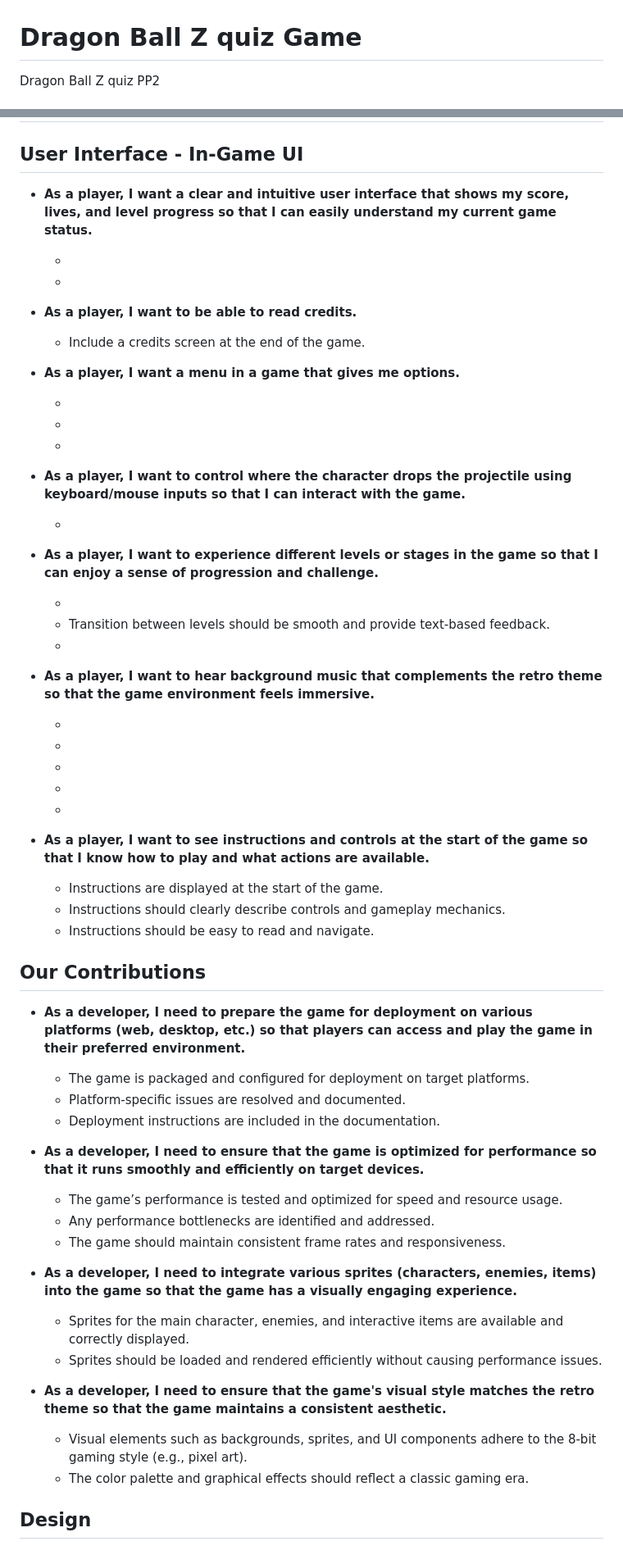
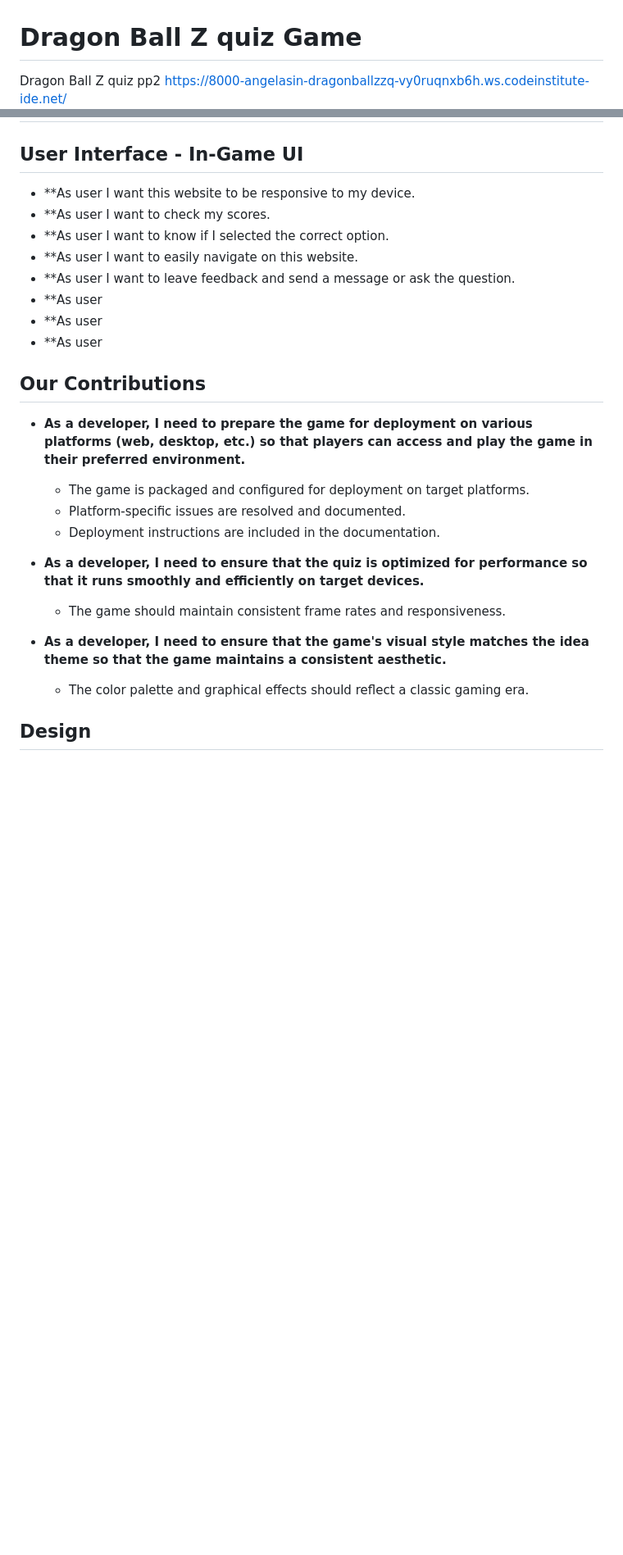
Before and after one commit to Angela-Sin/Dragon-Ballz-Z-Quiz, a Markdown page: README.md, 2 parts joined by grey strips. Shown: that part at 82% size. Drawn GitHub-style; blank space fills up the shorter version.

Commit message:
add changes to readme

```diff
--- a/README.md
+++ b/README.md
@@ -1,5 +1,5 @@
 # Dragon Ball Z quiz Game
-Dragon Ball Z quiz PP2
+Dragon Ball Z quiz  pp2 https://8000-angelasin-dragonballzzq-vy0ruqnxb6h.ws.codeinstitute-ide.net/
 ![Responsivness](./assets/media/responcive.png)
 
 ## About me
@@ -10,44 +10,16 @@ Dragon Ball Z quiz PP2
 
 ## User Interface - In-Game UI
 
-- **As a player, I want a clear and intuitive user interface that shows my score, lives, and level progress so that I can easily understand my current game status.**
+- **As user I want this website to be responsive to my device.
+- **As user I want to check my scores.
+- **As user I want to know if I selected the correct option.
+- **As user I want to easily navigate on this website.
+- **As user I want to leave feedback and send a message or ask the question.
+- **As user
+- **As user
+- **As user
 
-  -
-  -
 
-- **As a player, I want to be able to read credits.**
-
-  - Include a credits screen at the end of the game.
-
-- **As a player, I want a menu in a game that gives me options.**
-
-  -
-  -
-  -
-
-- **As a player, I want to control where the character drops the projectile using keyboard/mouse inputs so that I can interact with the game.**
-
-  -
-
-- **As a player, I want to experience different levels or stages in the game so that I can enjoy a sense of progression and challenge.**
-
-  -
-  - Transition between levels should be smooth and provide text-based feedback.
-  -
-
-- **As a player, I want to hear background music that complements the retro theme so that the game environment feels immersive.**
-
-  -
-  -
-  -
-  -
-  -
-
-- **As a player, I want to see instructions and controls at the start of the game so that I know how to play and what actions are available.**
-
-  - Instructions are displayed at the start of the game.
-  - Instructions should clearly describe controls and gameplay mechanics.
-  - Instructions should be easy to read and navigate.
 
 ## Our Contributions
 
@@ -57,19 +29,12 @@ Dragon Ball Z quiz PP2
   - Platform-specific issues are resolved and documented.
   - Deployment instructions are included in the documentation.
 
-- **As a developer, I need to ensure that the game is optimized for performance so that it runs smoothly and efficiently on target devices.**
+- **As a developer, I need to ensure that the quiz is optimized for performance so that it runs smoothly and efficiently on target devices.**
 
-  - The game’s performance is tested and optimized for speed and resource usage.
-  - Any performance bottlenecks are identified and addressed.
   - The game should maintain consistent frame rates and responsiveness.
 
-- **As a developer, I need to integrate various sprites (characters, enemies, items) into the game so that the game has a visually engaging experience.**
+- **As a developer, I need to ensure that the game's visual style matches the idea theme so that the game maintains a consistent aesthetic.**
 
-  - Sprites for the main character, enemies, and interactive items are available and correctly displayed.
-  - Sprites should be loaded and rendered efficiently without causing performance issues.
-
-- **As a developer, I need to ensure that the game's visual style matches the retro theme so that the game maintains a consistent aesthetic.**
-  - Visual elements such as backgrounds, sprites, and UI components adhere to the 8-bit gaming style (e.g., pixel art).
   - The color palette and graphical effects should reflect a classic gaming era.
 
 ## Design
```
Also changed, not shown: other parts of README.md (+15 -5 lines), assets/media/Backround.jpg (added).
